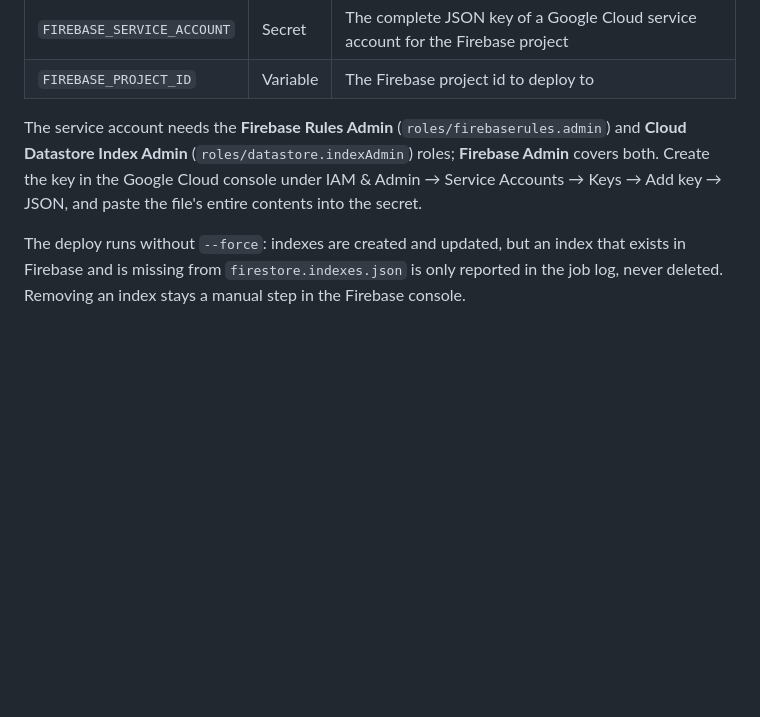
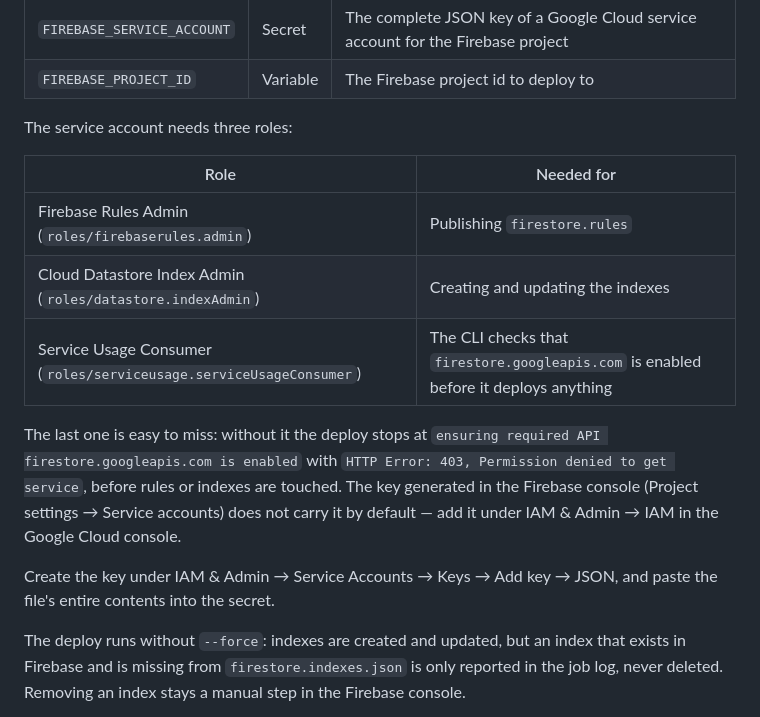
Before and after one commit to Gnadi/0815Poll, a Markdown page: README.md, the part around the change. Rendered like a GitHub page; blank space fills up the shorter version.

Commit message:
Name the Service Usage role the Firestore deploy actually needs
The first real deploy got past the credentials and then stopped at

  i  firestore: ensuring required API firestore.googleapis.com is enabled...
  Error: ... had HTTP Error: 403, Permission denied to get service

firebase deploy calls ensureApiEnabled before it touches rules or indexes,
which reads the project's service list — so the service account needs
roles/serviceusage.serviceUsageConsumer on top of the two roles the README
listed. The key generated in the Firebase console does not carry it, and
there is no flag to skip the check.

Co-Authored-By: Claude Opus 5 <noreply@anthropic.com>
Claude-Session: https://claude.ai/code/session_015bxVFkLe49wuKbomxaC6vE

```diff
--- a/README.md
+++ b/README.md
@@ -86,11 +86,23 @@ Actions):
 | `FIREBASE_SERVICE_ACCOUNT` | Secret | The complete JSON key of a Google Cloud service account for the Firebase project |
 | `FIREBASE_PROJECT_ID` | Variable | The Firebase project id to deploy to |
 
-The service account needs the **Firebase Rules Admin**
-(`roles/firebaserules.admin`) and **Cloud Datastore Index Admin**
-(`roles/datastore.indexAdmin`) roles; **Firebase Admin** covers both. Create
-the key in the Google Cloud console under IAM & Admin → Service Accounts →
-Keys → Add key → JSON, and paste the file's entire contents into the secret.
+The service account needs three roles:
+
+| Role | Needed for |
+| --- | --- |
+| Firebase Rules Admin (`roles/firebaserules.admin`) | Publishing `firestore.rules` |
+| Cloud Datastore Index Admin (`roles/datastore.indexAdmin`) | Creating and updating the indexes |
+| Service Usage Consumer (`roles/serviceusage.serviceUsageConsumer`) | The CLI checks that `firestore.googleapis.com` is enabled before it deploys anything |
+
+The last one is easy to miss: without it the deploy stops at `ensuring
+required API firestore.googleapis.com is enabled` with `HTTP Error: 403,
+Permission denied to get service`, before rules or indexes are touched. The
+key generated in the Firebase console (Project settings → Service accounts)
+does not carry it by default — add it under IAM & Admin → IAM in the Google
+Cloud console.
+
+Create the key under IAM & Admin → Service Accounts → Keys → Add key → JSON,
+and paste the file's entire contents into the secret.
 
 The deploy runs without `--force`: indexes are created and updated, but an
 index that exists in Firebase and is missing from `firestore.indexes.json` is
```
